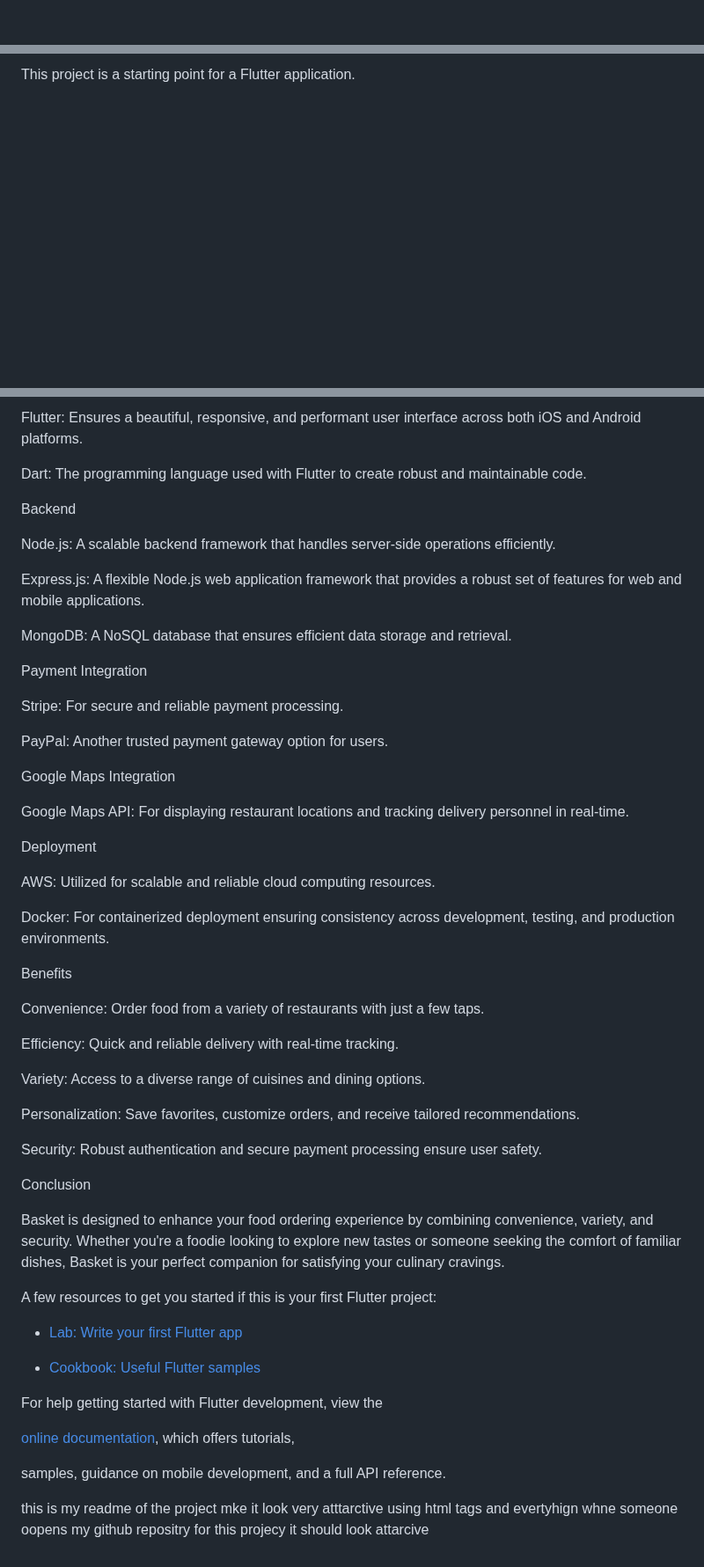
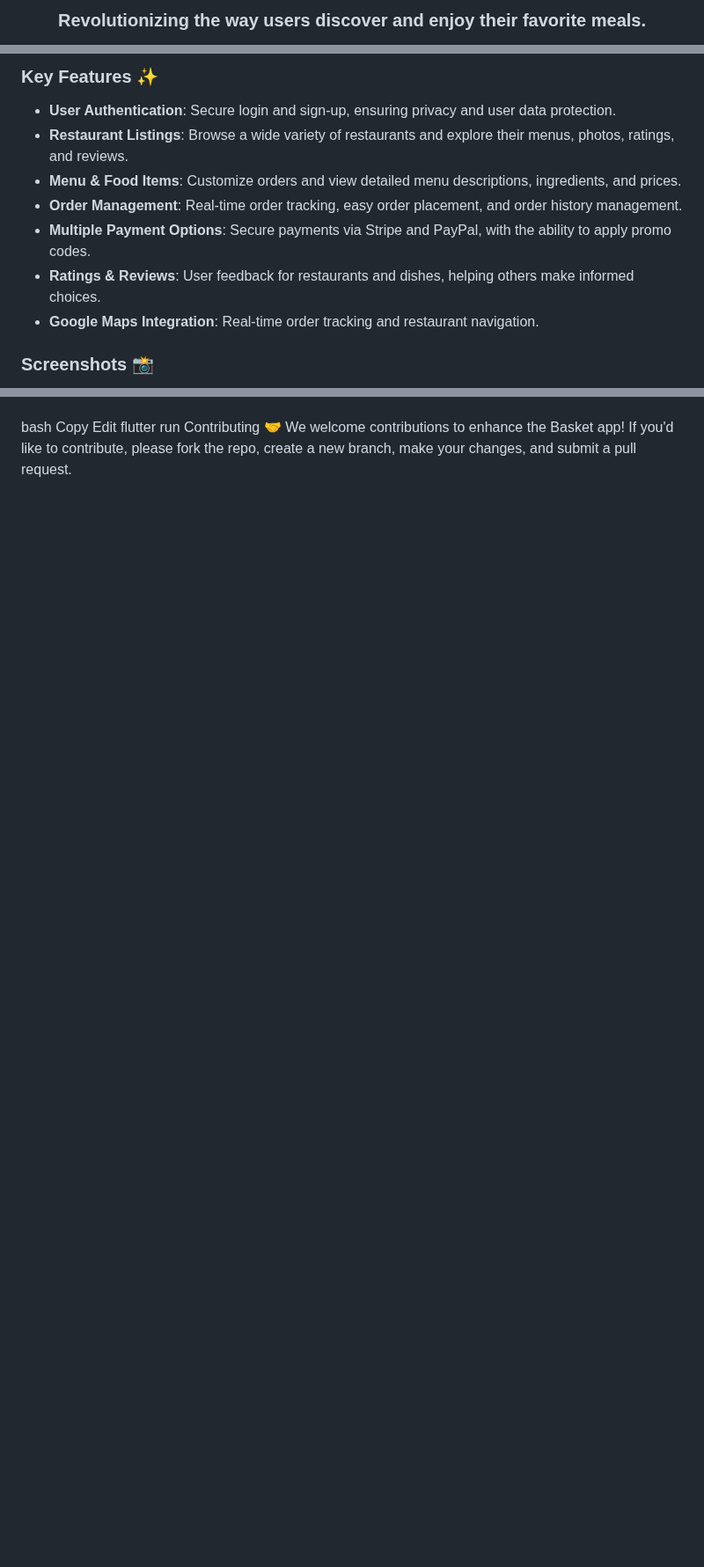
Before and after one commit to Suraj7897/Basket---A-food-app, a Markdown page: README.md, 3 parts joined by grey strips. Shown at 88% size. Drawn GitHub-style; blank space fills up the shorter version.

```diff
--- a/README.md
+++ b/README.md
@@ -4,2 +6,3 @@ A new Flutter project.
 
+<h3 align="center">Revolutionizing the way users discover and enjoy their favorite meals.</h3>
 
@@ -10,5 +28,13 @@ A new Flutter project.
 
-This project is a starting point for a Flutter application.
+### Key Features ✨
 
+- **User Authentication**: Secure login and sign-up, ensuring privacy and user data protection.
+- **Restaurant Listings**: Browse a wide variety of restaurants and explore their menus, photos, ratings, and reviews.
+- **Menu & Food Items**: Customize orders and view detailed menu descriptions, ingredients, and prices.
+- **Order Management**: Real-time order tracking, easy order placement, and order history management.
+- **Multiple Payment Options**: Secure payments via Stripe and PayPal, with the ability to apply promo codes.
+- **Ratings & Reviews**: User feedback for restaurants and dishes, helping others make informed choices.
+- **Google Maps Integration**: Real-time order tracking and restaurant navigation.
 
+### Screenshots 📸
 
@@ -95,71 +107,6 @@ Frontend<br>
-Flutter: Ensures a beautiful, responsive, and performant user interface across both iOS and Android platforms.<br>
-
-Dart: The programming language used with Flutter to create robust and maintainable code.<br>
-
-Backend<br>
-
-Node.js: A scalable backend framework that handles server-side operations efficiently.<br>
-
-Express.js: A flexible Node.js web application framework that provides a robust set of features for web and mobile applications.<br>
-
-MongoDB: A NoSQL database that ensures efficient data storage and retrieval.<br>
-
-Payment Integration<br>
-
-Stripe: For secure and reliable payment processing.<br>
-
-PayPal: Another trusted payment gateway option for users.<br>
-
-Google Maps Integration<br>
-
-Google Maps API: For displaying restaurant locations and tracking delivery personnel in real-time.<br>
-
-Deployment<br>
-
-AWS: Utilized for scalable and reliable cloud computing resources.<br>
-
-Docker: For containerized deployment ensuring consistency across development, testing, and production environments.<br>
-
-Benefits<br>
-
-Convenience: Order food from a variety of restaurants with just a few taps.<br>
-
-Efficiency: Quick and reliable delivery with real-time tracking.<br>
-
-Variety: Access to a diverse range of cuisines and dining options.<br>
-
-Personalization: Save favorites, customize orders, and receive tailored recommendations.<br>
-
-Security: Robust authentication and secure payment processing ensure user safety.<br>
-
-Conclusion<br>
-
-Basket is designed to enhance your food ordering experience by combining convenience, variety, and security. Whether you're a foodie looking to explore new tastes or someone seeking the comfort of familiar dishes, Basket is your perfect companion for satisfying your culinary cravings.
-
-
-
-
-
-
-
-A few resources to get you started if this is your first Flutter project:
-
-
-
-- [Lab: Write your first Flutter app](https://docs.flutter.dev/get-started/codelab)
-
-- [Cookbook: Useful Flutter samples](https://docs.flutter.dev/cookbook)
-
-
-
-For help getting started with Flutter development, view the
-
-[online documentation](https://docs.flutter.dev/), which offers tutorials,
-
-samples, guidance on mobile development, and a full API reference.
-
-
-
-
-
-this is my readme of the project mke it look very atttarctive using html tags and evertyhign whne someone oopens my github repositry for this projecy it should look attarcive
+bash
+Copy
+Edit
+flutter run
+Contributing 🤝
+We welcome contributions to enhance the Basket app! If you'd like to contribute, please fork the repo, create a new branch, make your changes, and submit a pull request.
```
Also changed, not shown: other parts of README.md (+64 -61 lines).
